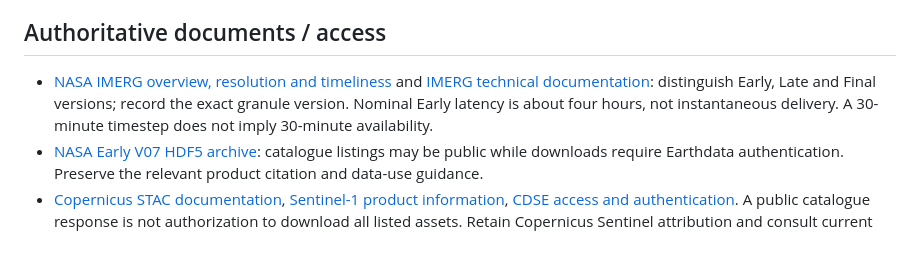
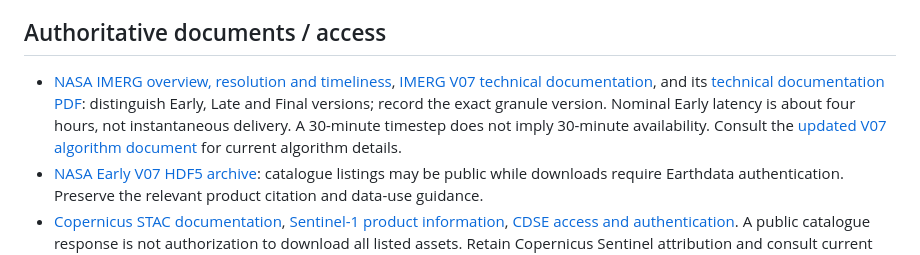
Before and after one commit to dinesha-dsa/landslide-atlas, a Markdown page: research/satellite-feeds/README.md, the part around the change. Drawn GitHub-style.

Commit message:
Correct IMERG technical documentation and add official PDF reference

```diff
--- a/research/satellite-feeds/README.md
+++ b/research/satellite-feeds/README.md
@@ -32,7 +32,7 @@ The filename above is a template, not a supplied dataset. Only a real correctly
 
 ## Authoritative documents / access
 
-* [NASA IMERG overview, resolution and timeliness](https://gpm.nasa.gov/data/imerg) and [IMERG technical documentation](https://gpm.nasa.gov/resources/documents/IMERG-technical-documentation): distinguish Early, Late and Final versions; record the exact granule version. Nominal Early latency is about four hours, not instantaneous delivery. A 30-minute timestep does not imply 30-minute availability.
+* [NASA IMERG overview, resolution and timeliness](https://gpm.nasa.gov/data/imerg), [IMERG V07 technical documentation](https://gpm.nasa.gov/resources/documents/imerg-v07-technical-documentation), and its [technical documentation PDF](https://gpm.nasa.gov/sites/default/files/2023-07/IMERG_TechnicalDocumentation_final_230713.pdf): distinguish Early, Late and Final versions; record the exact granule version. Nominal Early latency is about four hours, not instantaneous delivery. A 30-minute timestep does not imply 30-minute availability. Consult the [updated V07 algorithm document](https://gpm.nasa.gov/resources/documents/imerg-v07-atbd) for current algorithm details.
 * [NASA Early V07 HDF5 archive](https://gpm1.gesdisc.eosdis.nasa.gov/data/GPM_L3/GPM_3IMERGHHE.07/): catalogue listings may be public while downloads require Earthdata authentication. Preserve the relevant product citation and data-use guidance.
 * [Copernicus STAC documentation](https://documentation.dataspace.copernicus.eu/APIs/STAC.html), [Sentinel-1 product information](https://sentiwiki.copernicus.eu/web/s1-products), [CDSE access and authentication](https://documentation.dataspace.copernicus.eu/APIs/Token.html). A public catalogue response is not authorization to download all listed assets. Retain Copernicus Sentinel attribution and consult current access terms.
 * [ISRO MOSDAC API manual](https://www.mosdac.gov.in/downloadapi-manual) and [Bhoonidhi NISAR](https://bhoonidhi.nrsc.gov.in/NISAR/) are follow-up sources, **not connected feeds in this implementation**. Registration, suitability and actual latency must be evaluated separately.
```
